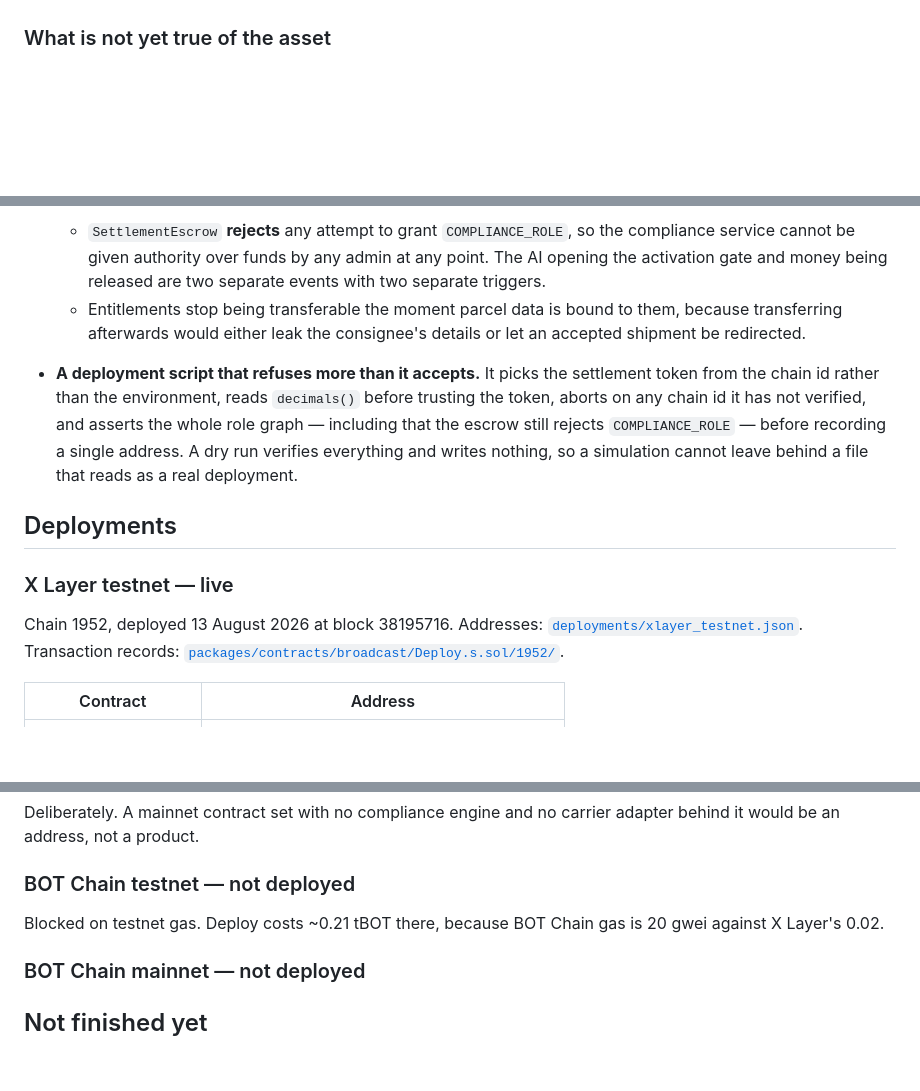
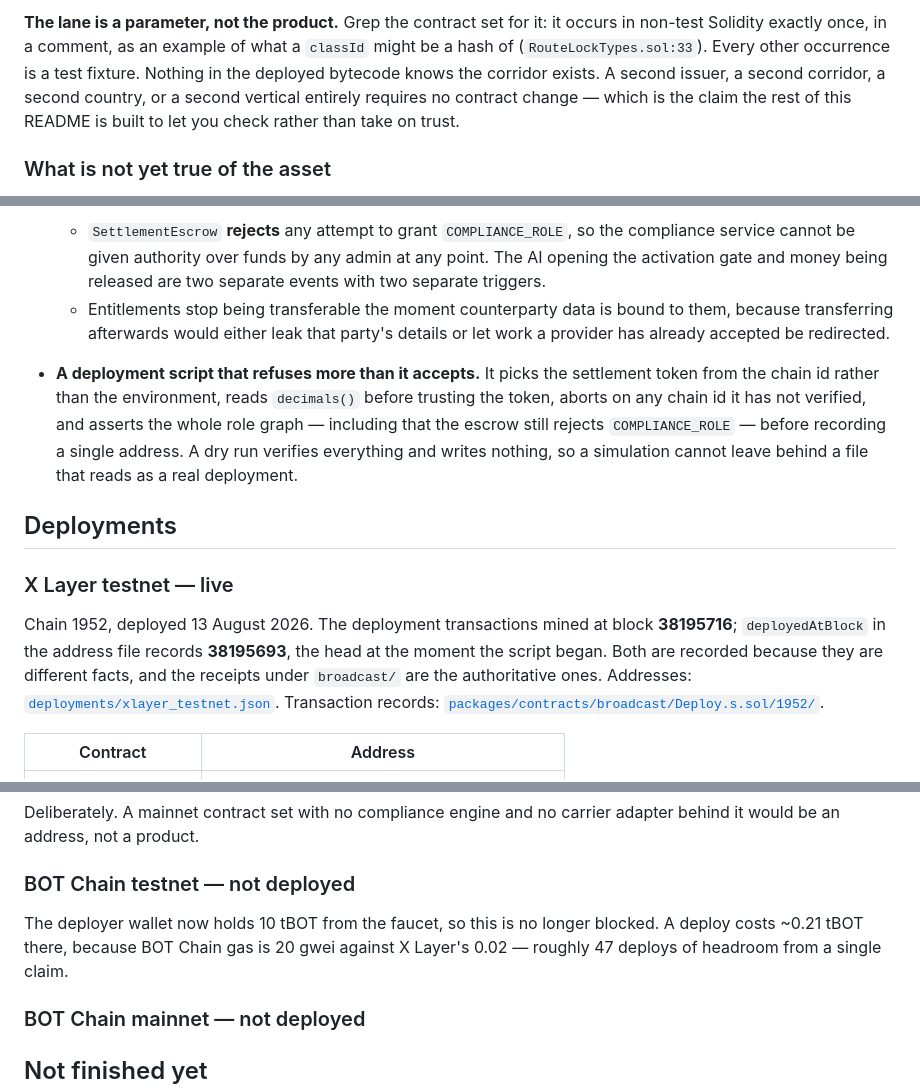
Before and after one commit to Jennycruzy/routelock, a Markdown page: README.md, 3 parts joined by grey strips. GitHub-like rendering; blank space fills up the shorter version.

```diff
--- a/README.md
+++ b/README.md
@@ -60,3 +96,10 @@ is the adapter that proves the primitive works against a real counterparty.
+**The lane is a parameter, not the product.** Grep the contract set for it: it
+occurs in non-test Solidity exactly once, in a comment, as an example of what a
+`classId` might be a hash of (`RouteLockTypes.sol:33`). Every other occurrence
+is a test fixture. Nothing in the deployed bytecode knows the corridor exists.
+A second issuer, a second corridor, a second country, or a second vertical
+entirely requires no contract change — which is the claim the rest of this
+README is built to let you check rather than take on trust.
 
 ### What is not yet true of the asset
 
@@ -110,9 +153,9 @@ compliance layer for a real-world service obligation — not yet a tokenized one
     compliance service cannot be given authority over funds by any admin at any
     point. The AI opening the activation gate and money being released are two
     separate events with two separate triggers.
-  - Entitlements stop being transferable the moment parcel data is bound to
-    them, because transferring afterwards would either leak the consignee's
-    details or let an accepted shipment be redirected.
+  - Entitlements stop being transferable the moment counterparty data is bound
+    to them, because transferring afterwards would either leak that party's
+    details or let work a provider has already accepted be redirected.
 
 - **A deployment script that refuses more than it accepts.** It picks the
   settlement token from the chain id rather than the environment, reads
@@ -126,7 +169,10 @@ compliance layer for a real-world service obligation — not yet a tokenized one
 
 ### X Layer testnet — live
 
-Chain 1952, deployed 13 August 2026 at block 38195716.
+Chain 1952, deployed 13 August 2026. The deployment transactions mined at block
+**38195716**; `deployedAtBlock` in the address file records **38195693**, the
+head at the moment the script began. Both are recorded because they are
+different facts, and the receipts under `broadcast/` are the authoritative ones.
 Addresses: [`deployments/xlayer_testnet.json`](deployments/xlayer_testnet.json).
 Transaction records: [`packages/contracts/broadcast/Deploy.s.sol/1952/`](packages/contracts/broadcast/Deploy.s.sol/1952/).
 
@@ -162,8 +208,9 @@ adapter behind it would be an address, not a product.
 
 ### BOT Chain testnet — not deployed
 
-Blocked on testnet gas. Deploy costs ~0.21 tBOT there, because BOT Chain gas is
-20 gwei against X Layer's 0.02.
+The deployer wallet now holds 10 tBOT from the faucet, so this is no longer
+blocked. A deploy costs ~0.21 tBOT there, because BOT Chain gas is 20 gwei
+against X Layer's 0.02 — roughly 47 deploys of headroom from a single claim.
 
 ### BOT Chain mainnet — not deployed
 
```
Also changed, not shown: other parts of README.md (+62 -26 lines).
